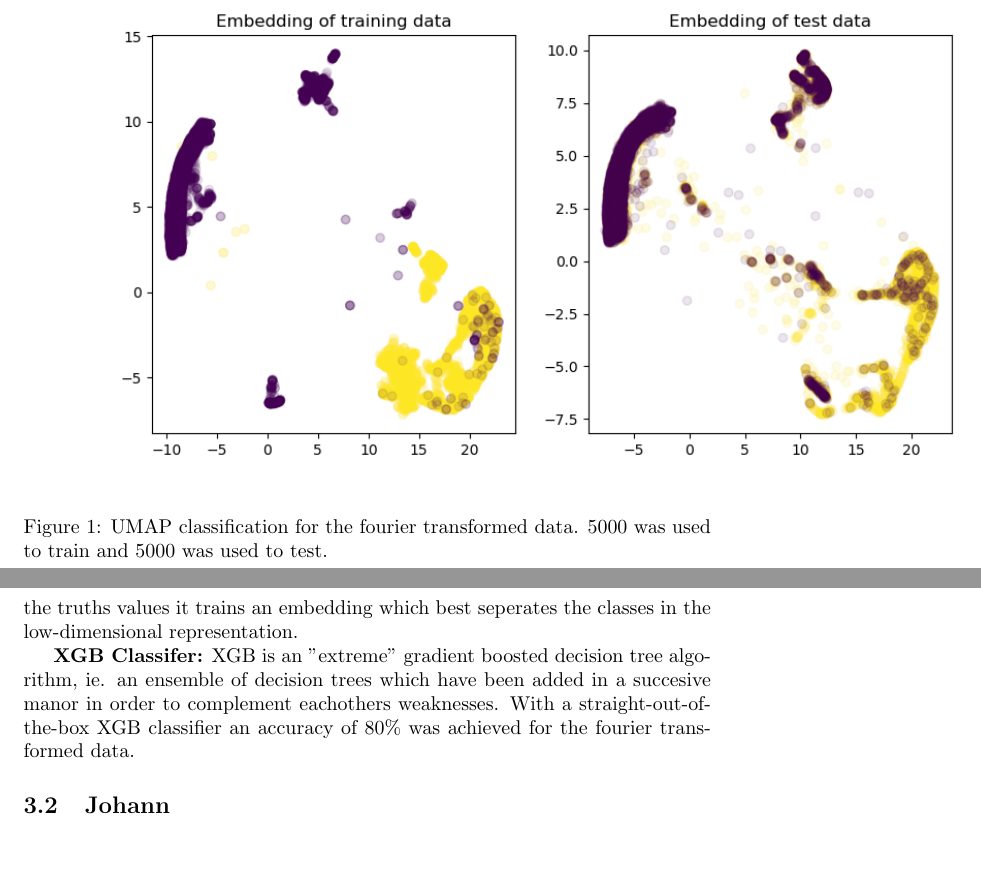
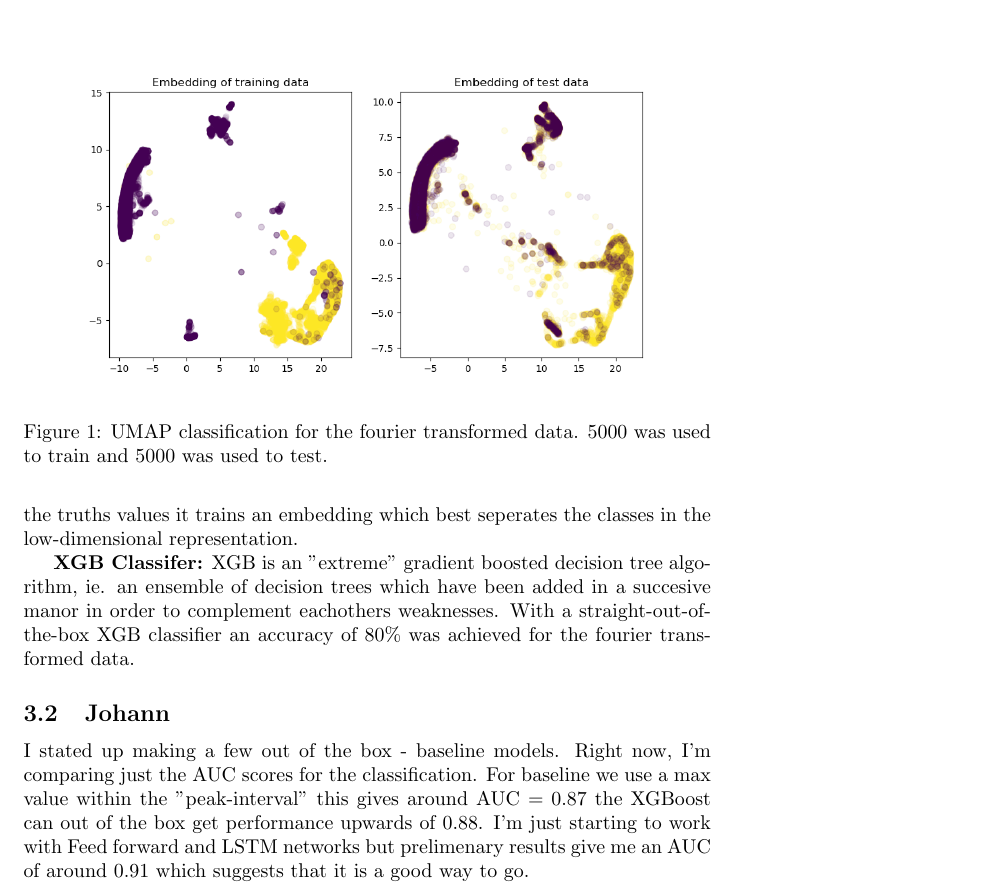
Before and after one commit to JohannSeverin/Elzermann_readouts, a LaTeX document (main.tex, which reads Sections/overview_and_notes.tex): two parts of pages 2 and 3 of 3 before the commit and part of page 2 of 2 after it, the two joined at a grey line, cut so that both start at the same text, the shorter picture padded with empty space. Compiled offline with pdfLaTeX.

Commit message:
Update on Overleaf.

```diff
--- a/overview_and_notes.tex
+++ b/Sections/overview_and_notes.tex
@@ -22,7 +22,7 @@ UMAP is a dimensionality reduction algorithm, which also has a supervised method
 
 \begin{figure}
     \centering
-    \includegraphics[width=1.5\linewidth]{code_jonas/figures/UMAP_preliminary_classification.png}
+    \includegraphics[width=\linewidth]{code_jonas/figures/UMAP_preliminary_classification.png}
     \caption{UMAP classification for the fourier transformed data. 5000 was used to train and 5000 was used to test.}
     \label{fig:UMAP_Classification}
 \end{figure}
@@ -33,7 +33,7 @@ With a straight-out-of-the-box XGB classifier an accuracy of 80\% was achieved f
 
 
 \subsection{Johann}
-
+I stated up making a few out of the box - baseline models. Right now, I'm comparing just the AUC scores for the classification. For baseline we use a max value within the "peak-interval" this gives around AUC $= 0.87$ the XGBoost can out of the  box get performance upwards of $0.88$. I'm just starting to work with Feed forward and LSTM networks but prelimenary results give me an AUC of around $0.91$ which suggests that it is a good way to go.
 
 
 
--- a/main.tex
+++ b/main.tex
@@ -17,7 +17,7 @@
 \section{Articles}
 \subfile{Articles/Links}
 
-\subfile{overview_and_notes.tex}
+\subfile{Sections/overview_and_notes.tex}
 
 
 
```
